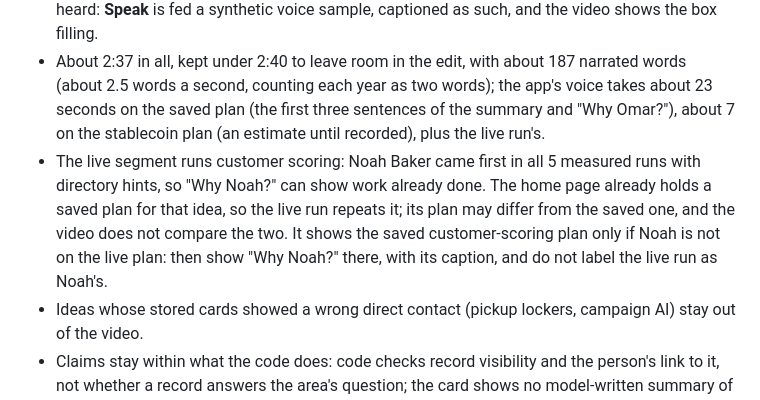
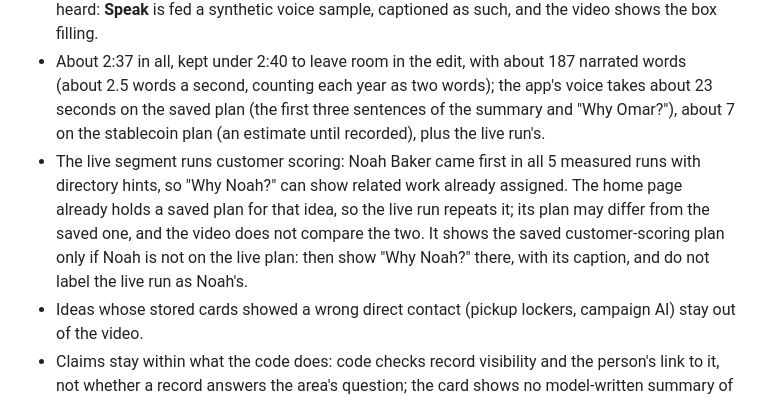
Before and after one commit to furkankuscu08/amazon_v2, a Markdown page: docs/demo-video.md, the part around the change. Drawn GitHub-style.

Commit message:
Video script: Noah's record shows related work already assigned, not work done

```diff
--- a/docs/demo-video.md
+++ b/docs/demo-video.md
@@ -28,7 +28,7 @@ Facts of the two other saved plans used, as the hosted page shows them on 20 Oct
 - Whenever a saved plan or one of its source pages is on screen, from the first frame, the caption reads "Saved plan from an earlier version · new runs can differ".
 - Two voices: a narrator, and the app's own voice (Amazon Polly reading the plan summary and follow-up answers), recorded from the app itself. The narrator never speaks over the app's voice. Who narrates is decided at recording (the user's own voice, a different Polly voice, or captions only); every narration line below also works as an on-screen caption. Maya is never heard: **Speak** is fed a synthetic voice sample, captioned as such, and the video shows the box filling.
 - About 2:37 in all, kept under 2:40 to leave room in the edit, with about 187 narrated words (about 2.5 words a second, counting each year as two words); the app's voice takes about 23 seconds on the saved plan (the first three sentences of the summary and "Why Omar?"), about 7 on the stablecoin plan (an estimate until recorded), plus the live run's.
-- The live segment runs customer scoring: Noah Baker came first in all 5 measured runs with directory hints, so "Why Noah?" can show work already done. The home page already holds a saved plan for that idea, so the live run repeats it; its plan may differ from the saved one, and the video does not compare the two. It shows the saved customer-scoring plan only if Noah is not on the live plan: then show "Why Noah?" there, with its caption, and do not label the live run as Noah's.
+- The live segment runs customer scoring: Noah Baker came first in all 5 measured runs with directory hints, so "Why Noah?" can show related work already assigned. The home page already holds a saved plan for that idea, so the live run repeats it; its plan may differ from the saved one, and the video does not compare the two. It shows the saved customer-scoring plan only if Noah is not on the live plan: then show "Why Noah?" there, with its caption, and do not label the live run as Noah's.
 - Ideas whose stored cards showed a wrong direct contact (pickup lockers, campaign AI) stay out of the video.
 - Claims stay within what the code does: code checks record visibility and the person's link to it, not whether a record answers the area's question; the card shows no model-written summary of a person, and code assembles every sentence Alexa says in the plan summary and follow-up answers; the only model-written text on the page is the area names, what to find out, the shared question, and a clarification question. On the cards, each person's evidence line links to its record, except a routing contact's; "What to find out" has no source.
 - No gendered pronouns for any person, Maya included.
```
